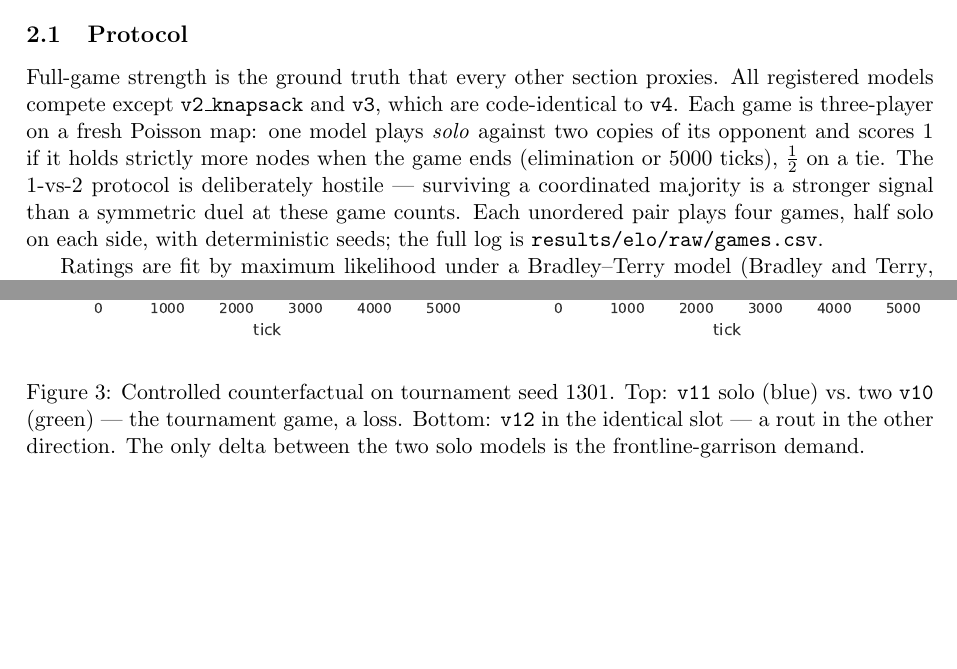
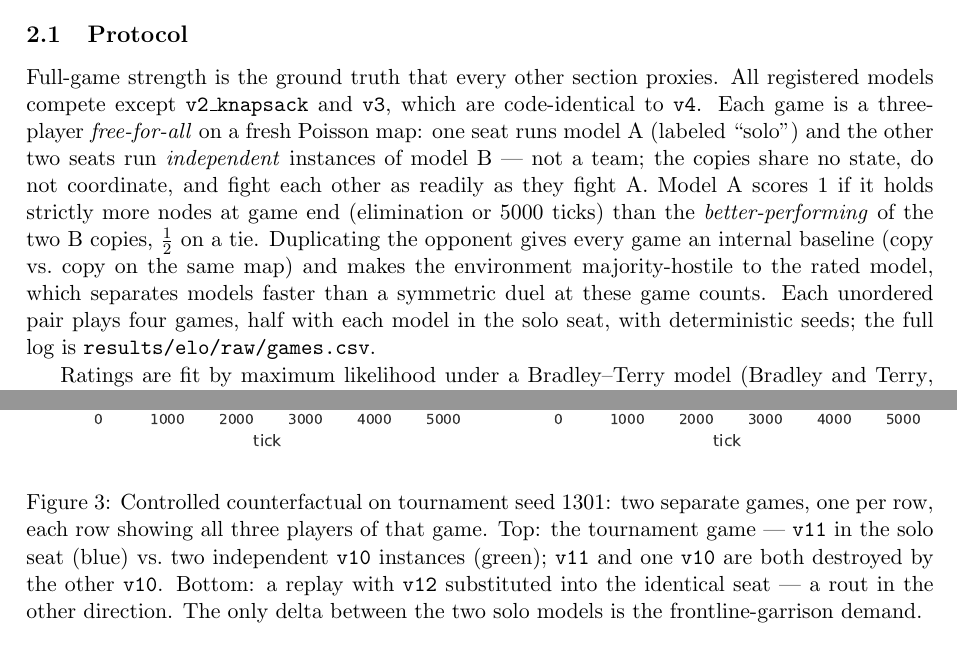
Before and after one commit to waffloid/RiskCppStrats, a LaTeX paper (writeup/main.tex, which reads writeup/elo.tex): two parts of pages 2 and 5 of 12, joined at a grey line, cut so that both start at the same text, the shorter picture padded with empty space. Compiled offline with pdfLaTeX.

Commit message:
Clarify tournament protocol: 3-player free-for-all, duo copies are independent
The case-study figures show all three players of a single game; the previous
'1-vs-2 coordinated majority' phrasing wrongly implied the opponent copies
act as a team. Captions now state each figure/row is one game instance.

```diff
--- a/writeup/elo.tex
+++ b/writeup/elo.tex
@@ -5,13 +5,18 @@
 
 Full-game strength is the ground truth that every other section proxies. All
 registered models compete except \code{v2\_knapsack} and \code{v3}, which are
-code-identical to \code{v4}. Each game is three-player on a fresh Poisson map:
-one model plays \emph{solo} against two copies of its opponent and scores 1 if
-it holds strictly more nodes when the game ends (elimination or 5000 ticks),
-$\tfrac12$ on a tie. The 1-vs-2 protocol is deliberately hostile --- surviving
-a coordinated majority is a stronger signal than a symmetric duel at these
-game counts. Each unordered pair plays four games, half solo on each side,
-with deterministic seeds; the full log is \code{results/elo/raw/games.csv}.
+code-identical to \code{v4}. Each game is a three-player \emph{free-for-all}
+on a fresh Poisson map: one seat runs model A (labeled ``solo'') and the other
+two seats run \emph{independent} instances of model B --- not a team; the
+copies share no state, do not coordinate, and fight each other as readily as
+they fight A. Model A scores 1 if it holds strictly more nodes at game end
+(elimination or 5000 ticks) than the \emph{better-performing} of the two B
+copies, $\tfrac12$ on a tie. Duplicating the opponent gives every game an
+internal baseline (copy vs.\ copy on the same map) and makes the environment
+majority-hostile to the rated model, which separates models faster than a
+symmetric duel at these game counts. Each unordered pair plays four games,
+half with each model in the solo seat, with deterministic seeds; the full log
+is \code{results/elo/raw/games.csv}.
 
 Ratings are fit by maximum likelihood under a Bradley--Terry model
 \citep{bradleyterry1952} via minorization--maximization \citep{hunter2004} on
@@ -142,9 +150,12 @@ directly in a replayed game (\S\ref{sec:open}, item 2).
 \centering
 \includegraphics[width=\textwidth]{\resultsfig{case_studies/figures/v11_stall.pdf}}\\[2pt]
 \includegraphics[width=\textwidth]{\resultsfig{case_studies/figures/v12_counterfactual.pdf}}
-\caption{Controlled counterfactual on tournament seed 1301. Top: \code{v11}
-solo (blue) vs.\ two \code{v10} (green) --- the tournament game, a loss.
-Bottom: \code{v12} in the identical slot --- a rout in the other direction.
-The only delta between the two solo models is the frontline-garrison demand.}
+\caption{Controlled counterfactual on tournament seed 1301: two separate
+games, one per row, each row showing all three players of that game. Top:
+the tournament game --- \code{v11} in the solo seat (blue) vs.\ two
+independent \code{v10} instances (green); \code{v11} and one \code{v10} are
+both destroyed by the other \code{v10}. Bottom: a replay with \code{v12}
+substituted into the identical seat --- a rout in the other direction. The
+only delta between the two solo models is the frontline-garrison demand.}
 \label{fig:v11}
 \end{figure}
```
Also changed, not shown: writeup/elo.tex (7 more changed lines).
